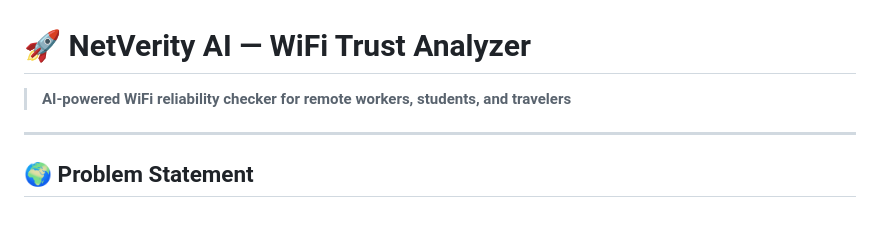
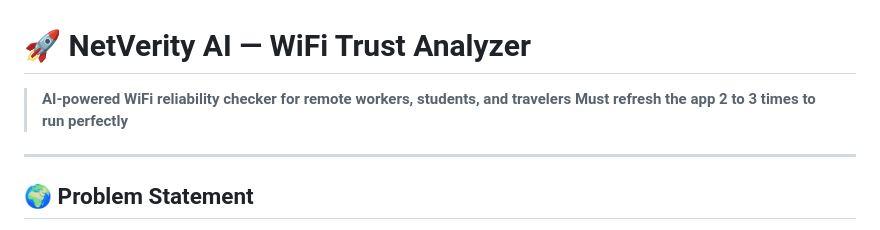
Before and after one commit to RajXTech07/NetVerity-AI, a Markdown page: README.md, the part around the change. Rendered like a GitHub page.

```diff
--- a/README.md
+++ b/README.md
@@ -1,6 +1,7 @@
 # 🚀 NetVerity AI — WiFi Trust Analyzer
 
 > **AI-powered WiFi reliability checker for remote workers, students, and travelers**
+> **Must refresh the app 2 to 3 times to run perfectly**
 
 ---
 
```
